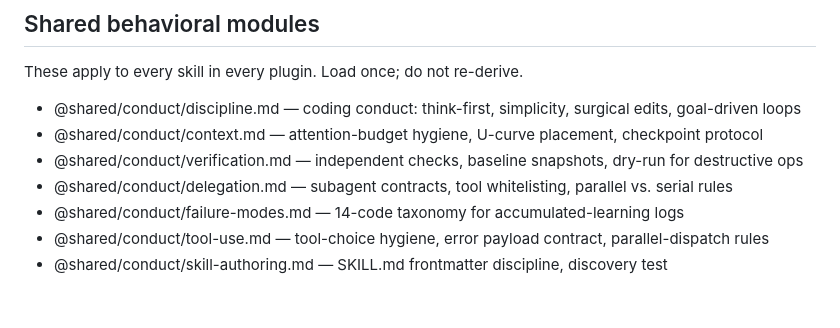
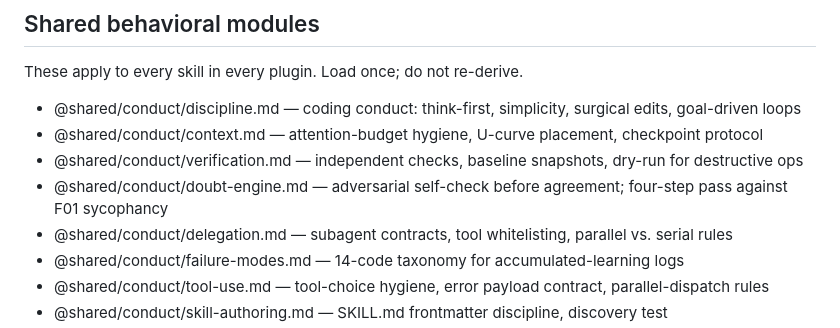
Before and after one commit to enchanter-ai/hydra, a Markdown page: CLAUDE.md, the part around the change. Rendered like a GitHub page; blank space fills up the shorter version.

Commit message:
feat(conduct): add doubt-engine module - adversarial self-check before agreement

```diff
--- a/CLAUDE.md
+++ b/CLAUDE.md
@@ -9,6 +9,7 @@ These apply to every skill in every plugin. Load once; do not re-derive.
 - @shared/conduct/discipline.md — coding conduct: think-first, simplicity, surgical edits, goal-driven loops
 - @shared/conduct/context.md — attention-budget hygiene, U-curve placement, checkpoint protocol
 - @shared/conduct/verification.md — independent checks, baseline snapshots, dry-run for destructive ops
+- @shared/conduct/doubt-engine.md — adversarial self-check before agreement; four-step pass against F01 sycophancy
 - @shared/conduct/delegation.md — subagent contracts, tool whitelisting, parallel vs. serial rules
 - @shared/conduct/failure-modes.md — 14-code taxonomy for accumulated-learning logs
 - @shared/conduct/tool-use.md — tool-choice hygiene, error payload contract, parallel-dispatch rules
```
Also changed, not shown: shared/conduct/doubt-engine.md (added, +103 -0 lines).
